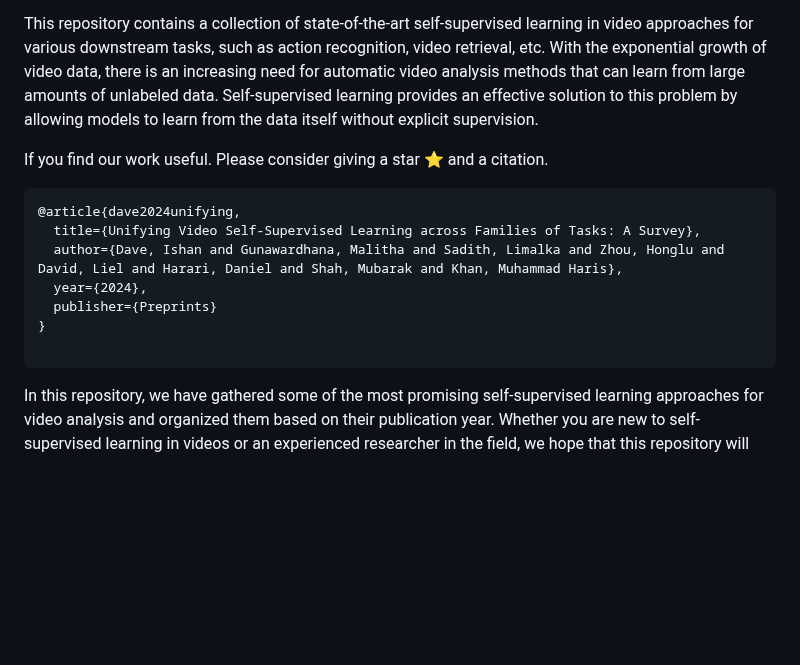
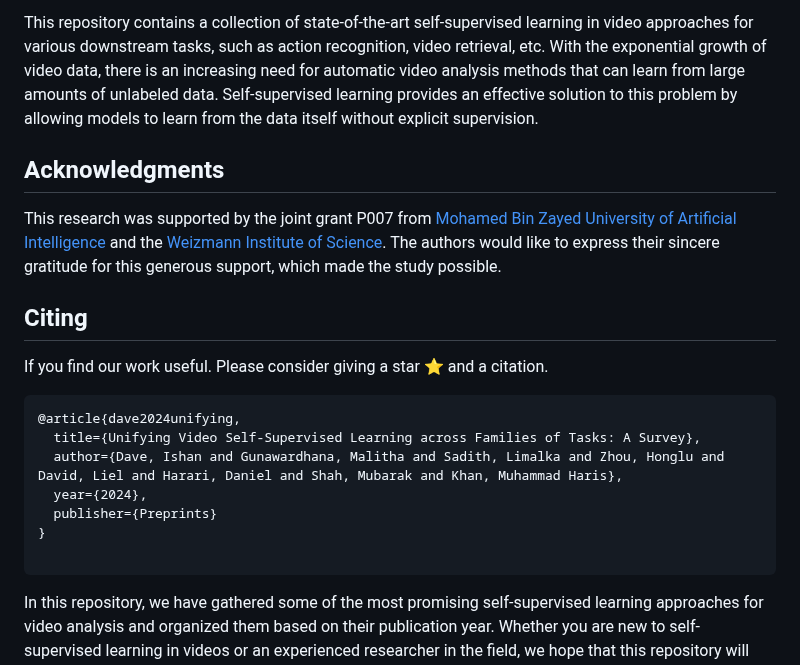
Before and after one commit to Malitha123/awesome-video-self-supervised-learning, a Markdown page: README.md, the part around the change. Drawn GitHub-style; blank space fills up the shorter version.

````diff
--- a/README.md
+++ b/README.md
@@ -15,6 +15,11 @@ This repository is originating from our survey paper "**[Unifying Video Self-Sup
 
 
 This repository contains a collection of state-of-the-art self-supervised learning in video approaches for various downstream tasks, such as action recognition, video retrieval, etc. With the exponential growth of video data, there is an increasing need for automatic video analysis methods that can learn from large amounts of unlabeled data. Self-supervised learning provides an effective solution to this problem by allowing models to learn from the data itself without explicit supervision.
+
+## Acknowledgments
+This research was supported by the joint grant P007 from [Mohamed Bin Zayed University of Artificial Intelligence](https://mbzuai.ac.ae/)  and the [Weizmann Institute of Science](https://www.weizmann.ac.il/pages/). The authors would like to express their sincere gratitude for this generous support, which made the study possible.
+
+## Citing
 
 If you find our work useful. Please consider giving a star :star: and a citation.
 ```bibtex
@@ -30,6 +35,8 @@ If you find our work useful. Please consider giving a star :star: and a citation
 <!--
 We identify three major families of videoSSL methods: (a) Methods that focus on high-level semantic tasks which require complex spatio-temporal understanding, such as action recognition, video retrieval, and video attribute classification. (b) Methods that concentrate on low-level video dynamics, primarily learning good temporal correspondences between video segments. Tasks in this category include video object segmentation and pose tracking. (c) Objectives that aim to learn the action-class agnostic internal structure of an action, which falls between high-level semantic understanding and low-level correspondence. These methods focus on identifying frame-level key events and action phases, useful for fine-grained action understanding and temporal alignment of videos.
 -->
+
+
 In this repository, we have gathered some of the most promising self-supervised learning approaches for video analysis and organized them based on their publication year. Whether you are new to self-supervised learning in videos or an experienced researcher in the field, we hope that this repository will serve as a valuable resource for exploring the latest advances in this exciting area of research.
 
 
````
